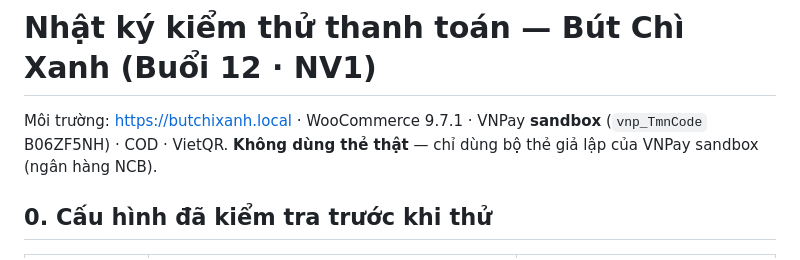
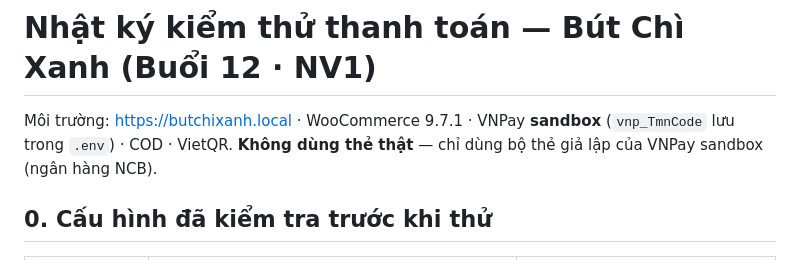
Before and after one commit to quaneluscore123/TMDT_TH11, a Markdown page: 05-buoi-12/nhat-ky-kiem-thu.md, the part around the change. GitHub-like rendering.

Commit message:
Nhat ky kiem thu: khong ghi ma vnp_TmnCode, tham chieu .env

```diff
--- a/05-buoi-12/nhat-ky-kiem-thu.md
+++ b/05-buoi-12/nhat-ky-kiem-thu.md
@@ -1,6 +1,6 @@
 # Nhật ký kiểm thử thanh toán — Bút Chì Xanh (Buổi 12 · NV1)
 
-Môi trường: https://butchixanh.local · WooCommerce 9.7.1 · VNPay **sandbox** (`vnp_TmnCode` B06ZF5NH) · COD · VietQR.
+Môi trường: https://butchixanh.local · WooCommerce 9.7.1 · VNPay **sandbox** (`vnp_TmnCode` lưu trong `.env`) · COD · VietQR.
 **Không dùng thẻ thật** — chỉ dùng bộ thẻ giả lập của VNPay sandbox (ngân hàng NCB).
 
 ## 0. Cấu hình đã kiểm tra trước khi thử
```
